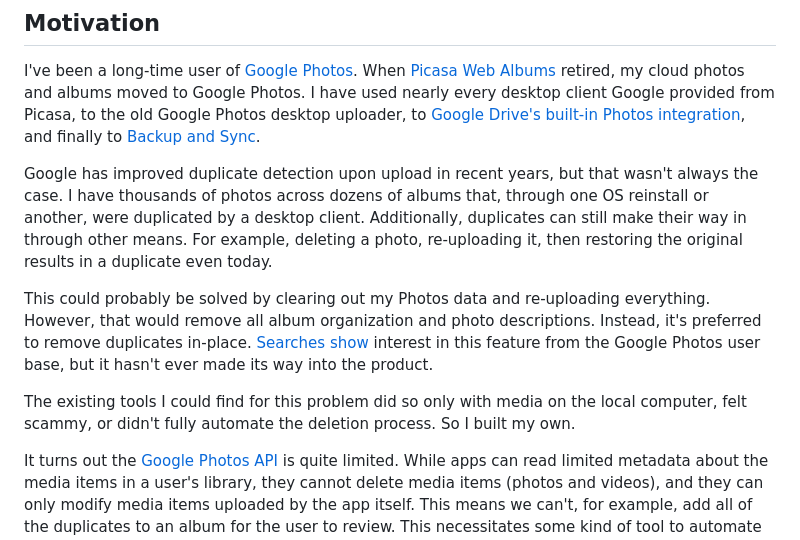
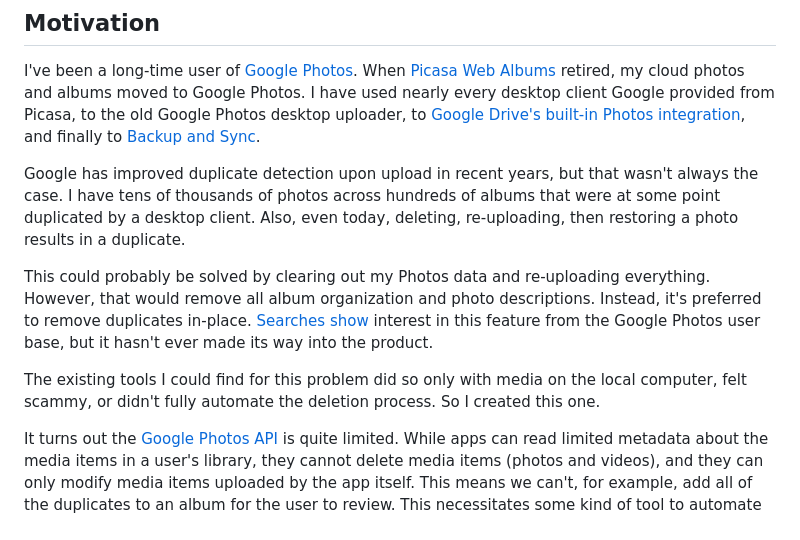
Before and after one commit to Dream528/google-photos-deduper, a Markdown page: README.md, the part around the change. GitHub-like rendering.

```diff
--- a/README.md
+++ b/README.md
@@ -19,11 +19,11 @@ Locally run web app + Chrome extension to delete duplicates within Google Photos
 
 I've been a long-time user of [Google Photos](http://photos.google.com). When [Picasa Web Albums](https://picasa.google.com) retired, my cloud photos and albums moved to Google Photos. I have used nearly every desktop client Google provided from Picasa, to the old Google Photos desktop uploader, to [Google Drive's built-in Photos integration](https://www.blog.google/products/photos/simplifying-google-photos-and-google-drive/), and finally to [Backup and Sync](https://www.google.com/drive/download/backup-and-sync/).
 
-Google has improved duplicate detection upon upload in recent years, but that wasn't always the case. I have thousands of photos across dozens of albums that, through one OS reinstall or another, were duplicated by a desktop client. Additionally, duplicates can still make their way in through other means. For example, deleting a photo, re-uploading it, then restoring the original results in a duplicate even today.
+Google has improved duplicate detection upon upload in recent years, but that wasn't always the case. I have tens of thousands of photos across hundreds of albums that were at some point duplicated by a desktop client. Also, even today, deleting, re-uploading, then restoring a photo results in a duplicate.
 
 This could probably be solved by clearing out my Photos data and re-uploading everything. However, that would remove all album organization and photo descriptions. Instead, it's preferred to remove duplicates in-place. [Searches](https://support.google.com/photos/thread/3954223/is-there-an-easy-way-to-delete-duplicate-photos?hl=en) [show](https://www.quora.com/How-does-one-delete-duplicate-photos-in-Google-Photos-from-the-web-or-from-the-app-Is-there-feature-where-you-can-scan-and-delete-for-duplicates) interest in this feature from the Google Photos user base, but it hasn't ever made its way into the product.
 
-The existing tools I could find for this problem did so only with media on the local computer, felt scammy, or didn't fully automate the deletion process. So I built my own.
+The existing tools I could find for this problem did so only with media on the local computer, felt scammy, or didn't fully automate the deletion process. So I created this one.
 
 It turns out the [Google Photos API](https://developers.google.com/photos) is quite limited. While apps can read limited metadata about the media items in a user's library, they cannot delete media items (photos and videos), and they can only modify media items uploaded by the app itself. This means we can't, for example, add all of the duplicates to an album for the user to review. This necessitates some kind of tool to automate the deletion of duplicates. Since we've already bought in to the Google ecosystem as a Photos user, I chose to do this with a complementary Chrome extension.
 
```
